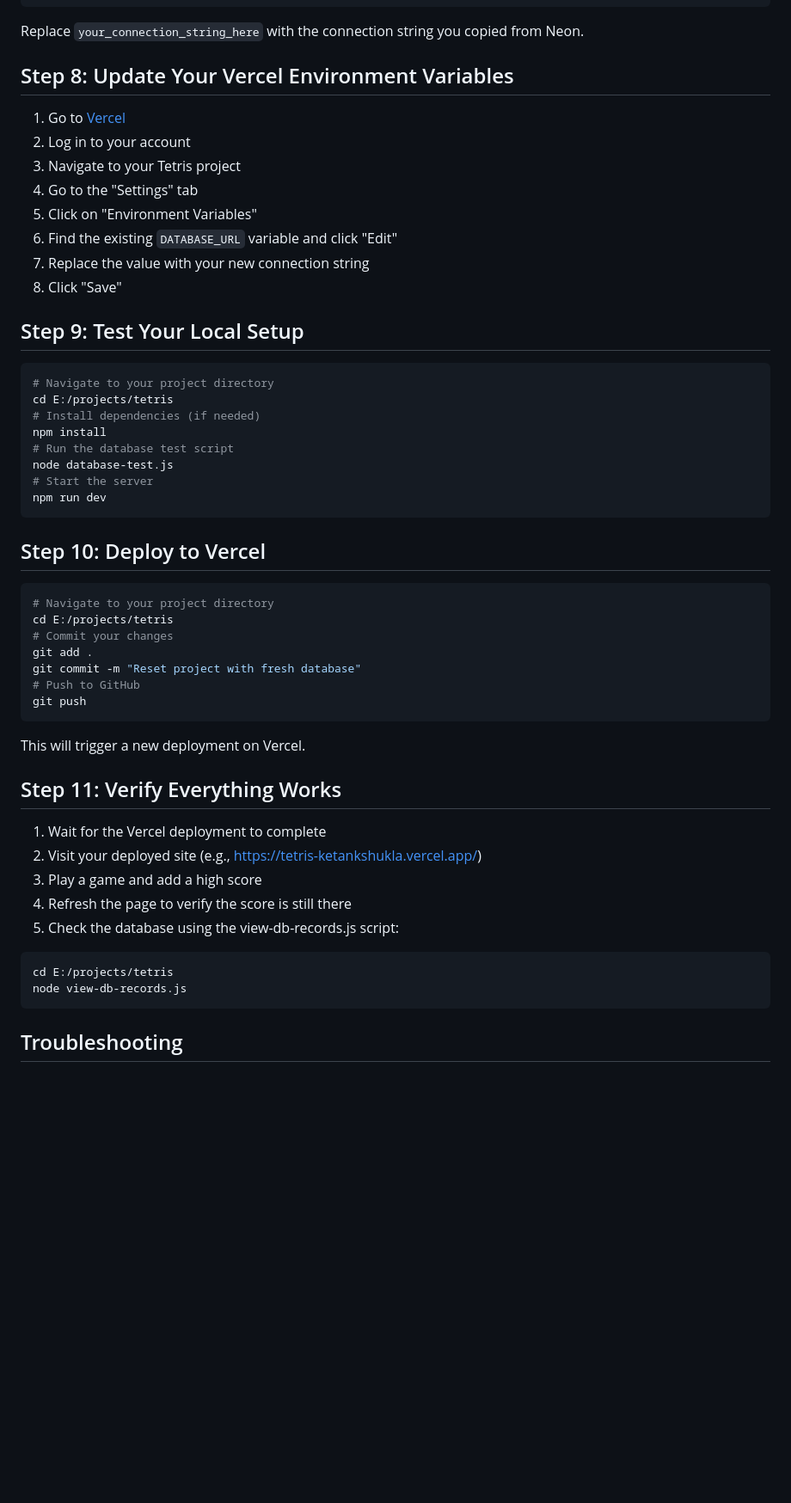
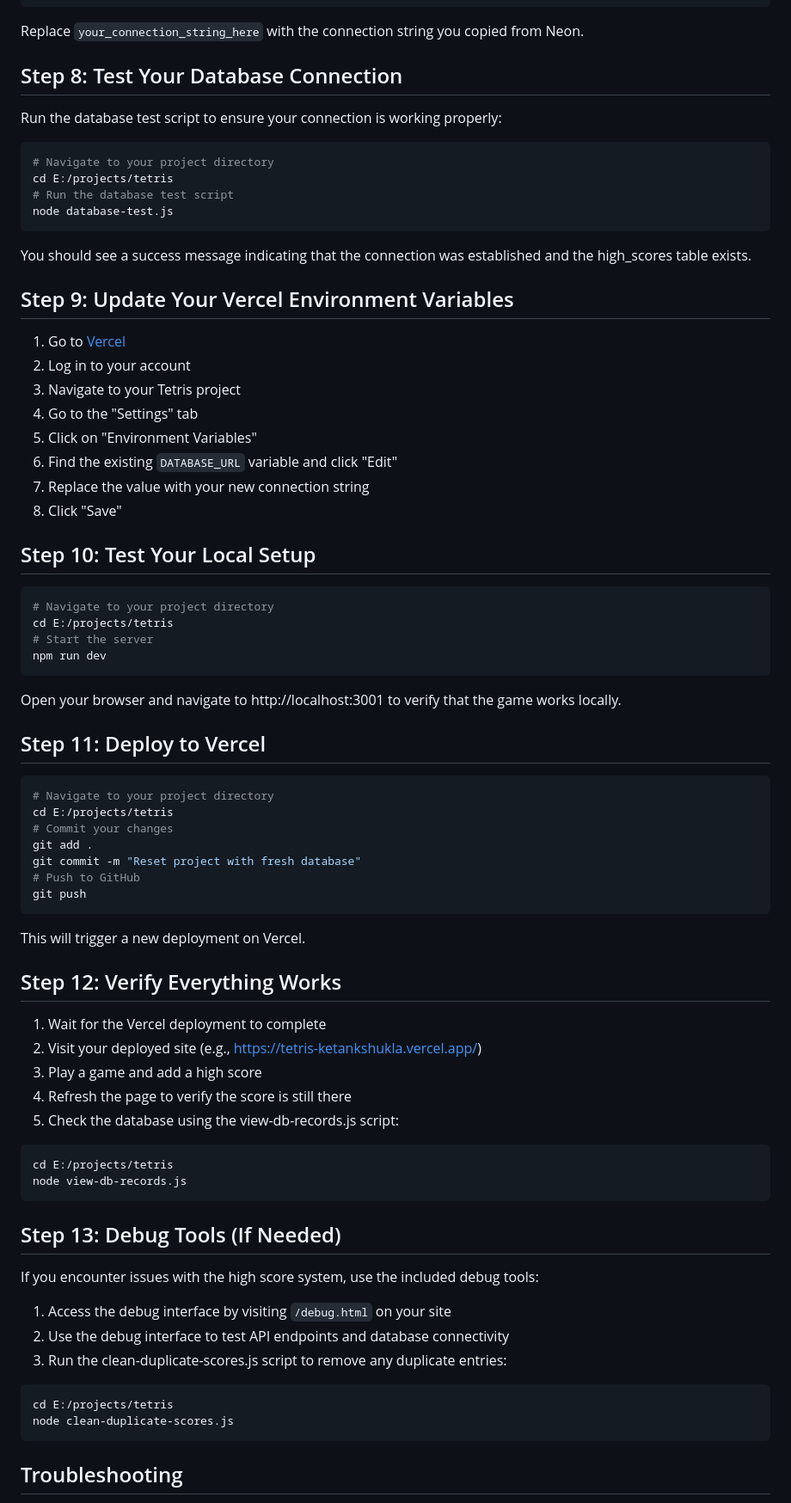
Before and after one commit to ketankshukla/tetris, a Markdown page: RESET_PROJECT_GUIDE.md, the part around the change printed below. Shown: that part at 86% size. Drawn GitHub-style; blank space fills up the shorter version.

````diff
--- a/RESET_PROJECT_GUIDE.md
+++ b/RESET_PROJECT_GUIDE.md
@@ -77,7 +79,20 @@ echo "DATABASE_URL=your_connection_string_here" > .env
 
 Replace `your_connection_string_here` with the connection string you copied from Neon.
 
-## Step 8: Update Your Vercel Environment Variables
+## Step 8: Test Your Database Connection
+
+Run the database test script to ensure your connection is working properly:
+
+```bash
+# Navigate to your project directory
+cd E:/projects/tetris
+# Run the database test script
+node database-test.js
+```
+
+You should see a success message indicating that the connection was established and the high_scores table exists.
+
+## Step 9: Update Your Vercel Environment Variables
 
 1. Go to [Vercel](https://vercel.com/)
 2. Log in to your account
@@ -88,20 +103,18 @@ Replace `your_connection_string_here` with the connection string you copied from
 7. Replace the value with your new connection string
 8. Click "Save"
 
-## Step 9: Test Your Local Setup
+## Step 10: Test Your Local Setup
 
 ```bash
 # Navigate to your project directory
 cd E:/projects/tetris
-# Install dependencies (if needed)
-npm install
-# Run the database test script
-node database-test.js
 # Start the server
 npm run dev
 ```
 
-## Step 10: Deploy to Vercel
+Open your browser and navigate to http://localhost:3001 to verify that the game works locally.
+
+## Step 11: Deploy to Vercel
 
 ```bash
 # Navigate to your project directory
@@ -115,7 +128,7 @@ git push
 
 This will trigger a new deployment on Vercel.
 
-## Step 11: Verify Everything Works
+## Step 12: Verify Everything Works
 
 1. Wait for the Vercel deployment to complete
 2. Visit your deployed site (e.g., https://tetris-ketankshukla.vercel.app/)
@@ -128,6 +141,19 @@ cd E:/projects/tetris
 node view-db-records.js
 ```
 
+## Step 13: Debug Tools (If Needed)
+
+If you encounter issues with the high score system, use the included debug tools:
+
+1. Access the debug interface by visiting `/debug.html` on your site
+2. Use the debug interface to test API endpoints and database connectivity
+3. Run the clean-duplicate-scores.js script to remove any duplicate entries:
+
+```bash
+cd E:/projects/tetris
+node clean-duplicate-scores.js
+```
+
 ## Troubleshooting
 
 If you encounter any issues:
````
Also changed, not shown: other parts of RESET_PROJECT_GUIDE.md (+6 -0 lines), DEVELOPMENT_GUIDE.md (added, +268 -0 lines), 1 other file.
